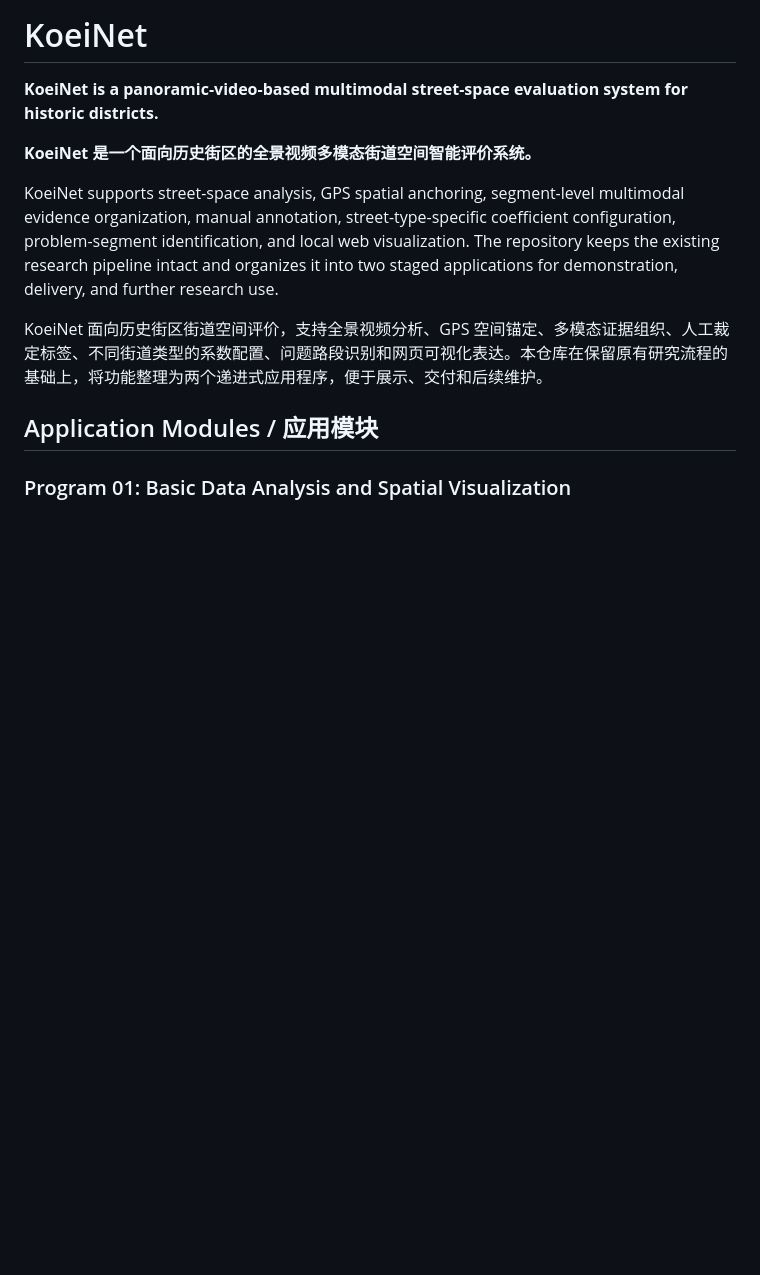
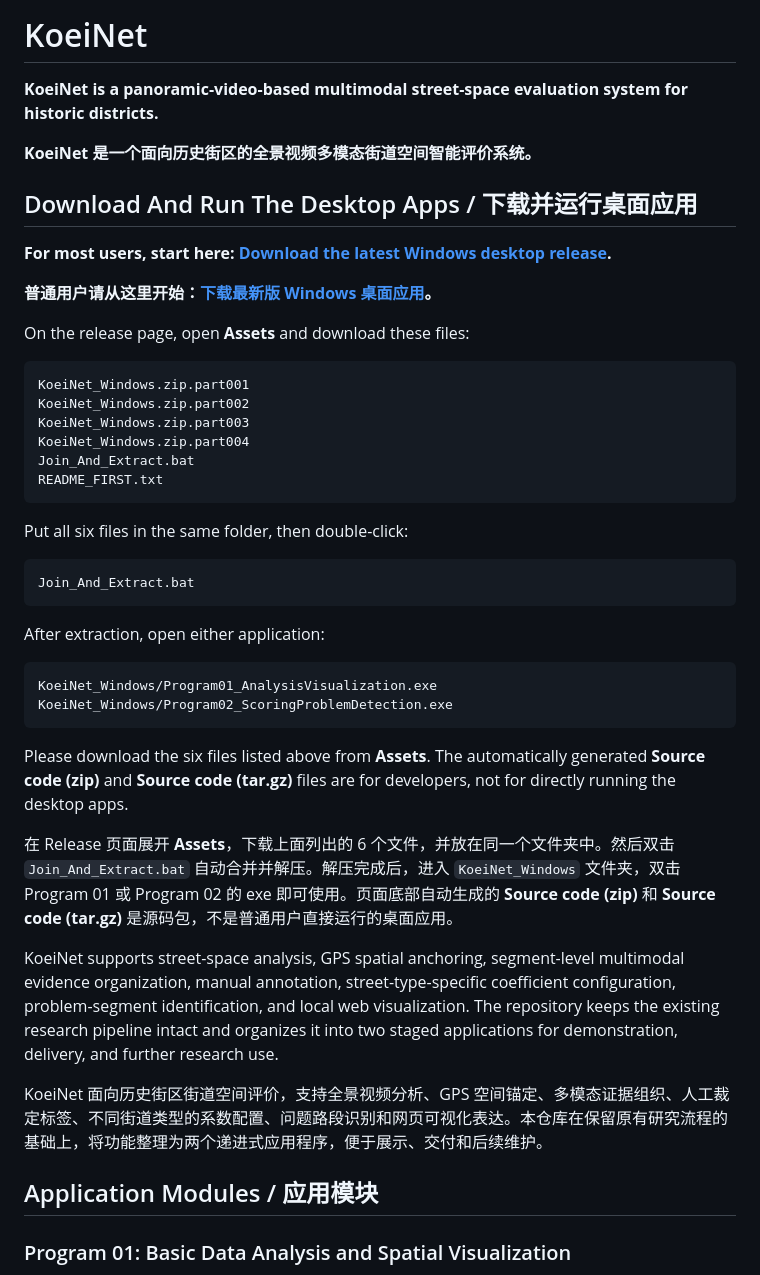
Before and after one commit to KOEIIIII/KoeiNet, a Markdown page: README.md, the part around the change. Drawn GitHub-style; blank space fills up the shorter version.

Commit message:
Make desktop app download instructions prominent

````diff
--- a/README.md
+++ b/README.md
@@ -3,6 +3,40 @@
 **KoeiNet is a panoramic-video-based multimodal street-space evaluation system for historic districts.**
 
 **KoeiNet 是一个面向历史街区的全景视频多模态街道空间智能评价系统。**
+
+## Download And Run The Desktop Apps / 下载并运行桌面应用
+
+**For most users, start here: [Download the latest Windows desktop release](https://github.com/KOEIIIII/KoeiNet/releases/latest).**
+
+**普通用户请从这里开始：[下载最新版 Windows 桌面应用](https://github.com/KOEIIIII/KoeiNet/releases/latest)。**
+
+On the release page, open **Assets** and download these files:
+
+```text
+KoeiNet_Windows.zip.part001
+KoeiNet_Windows.zip.part002
+KoeiNet_Windows.zip.part003
+KoeiNet_Windows.zip.part004
+Join_And_Extract.bat
+README_FIRST.txt
+```
+
+Put all six files in the same folder, then double-click:
+
+```text
+Join_And_Extract.bat
+```
+
+After extraction, open either application:
+
+```text
+KoeiNet_Windows/Program01_AnalysisVisualization.exe
+KoeiNet_Windows/Program02_ScoringProblemDetection.exe
+```
+
+Please download the six files listed above from **Assets**. The automatically generated **Source code (zip)** and **Source code (tar.gz)** files are for developers, not for directly running the desktop apps.
+
+在 Release 页面展开 **Assets**，下载上面列出的 6 个文件，并放在同一个文件夹中。然后双击 `Join_And_Extract.bat` 自动合并并解压。解压完成后，进入 `KoeiNet_Windows` 文件夹，双击 Program 01 或 Program 02 的 exe 即可使用。页面底部自动生成的 **Source code (zip)** 和 **Source code (tar.gz)** 是源码包，不是普通用户直接运行的桌面应用。
 
 KoeiNet supports street-space analysis, GPS spatial anchoring, segment-level multimodal evidence organization, manual annotation, street-type-specific coefficient configuration, problem-segment identification, and local web visualization. The repository keeps the existing research pipeline intact and organizes it into two staged applications for demonstration, delivery, and further research use.
 
````
